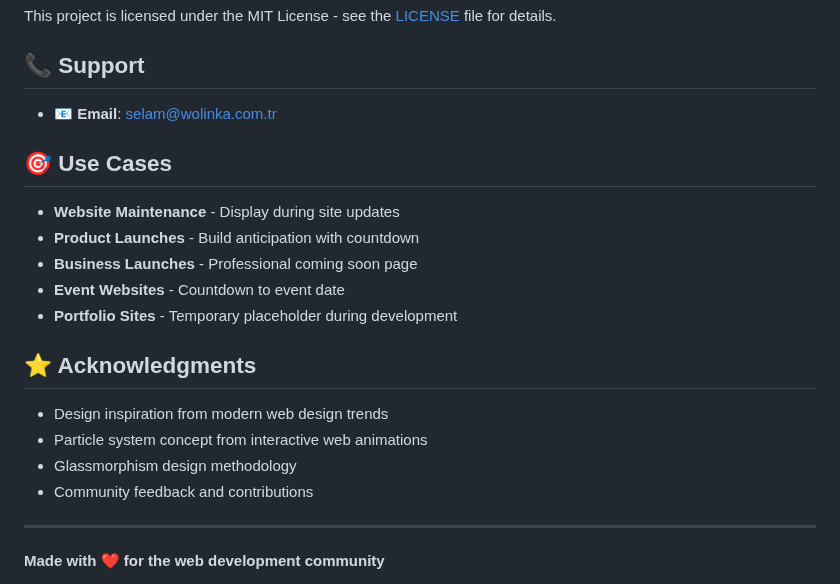
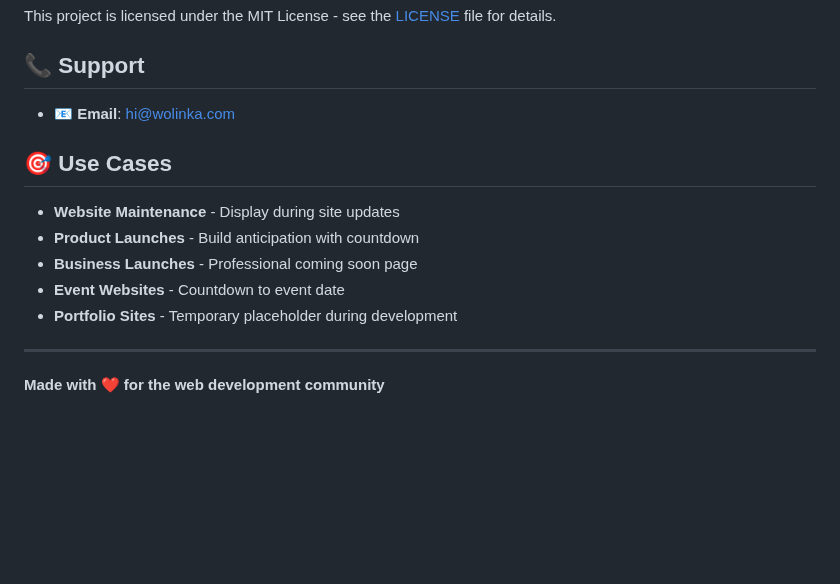
Before and after one commit to wolinka/under-construction-templates, a Markdown page: README.md, the part around the change. Rendered like a GitHub page; blank space fills up the shorter version.

Commit message:
readme uptaded

```diff
--- a/README.md
+++ b/README.md
@@ -156,7 +156,7 @@ This project is licensed under the MIT License - see the [LICENSE](LICENSE) file
 
 ## 📞 Support
 
-- 📧 **Email**: selam@wolinka.com.tr
+- 📧 **Email**: hi@wolinka.com
 
 ## 🎯 Use Cases
 
@@ -166,13 +166,6 @@ This project is licensed under the MIT License - see the [LICENSE](LICENSE) file
 - **Event Websites** - Countdown to event date
 - **Portfolio Sites** - Temporary placeholder during development
 
-## ⭐ Acknowledgments
-
-- Design inspiration from modern web design trends
-- Particle system concept from interactive web animations
-- Glassmorphism design methodology
-- Community feedback and contributions
-
 ---
 
 **Made with ❤️ for the web development community**
```
